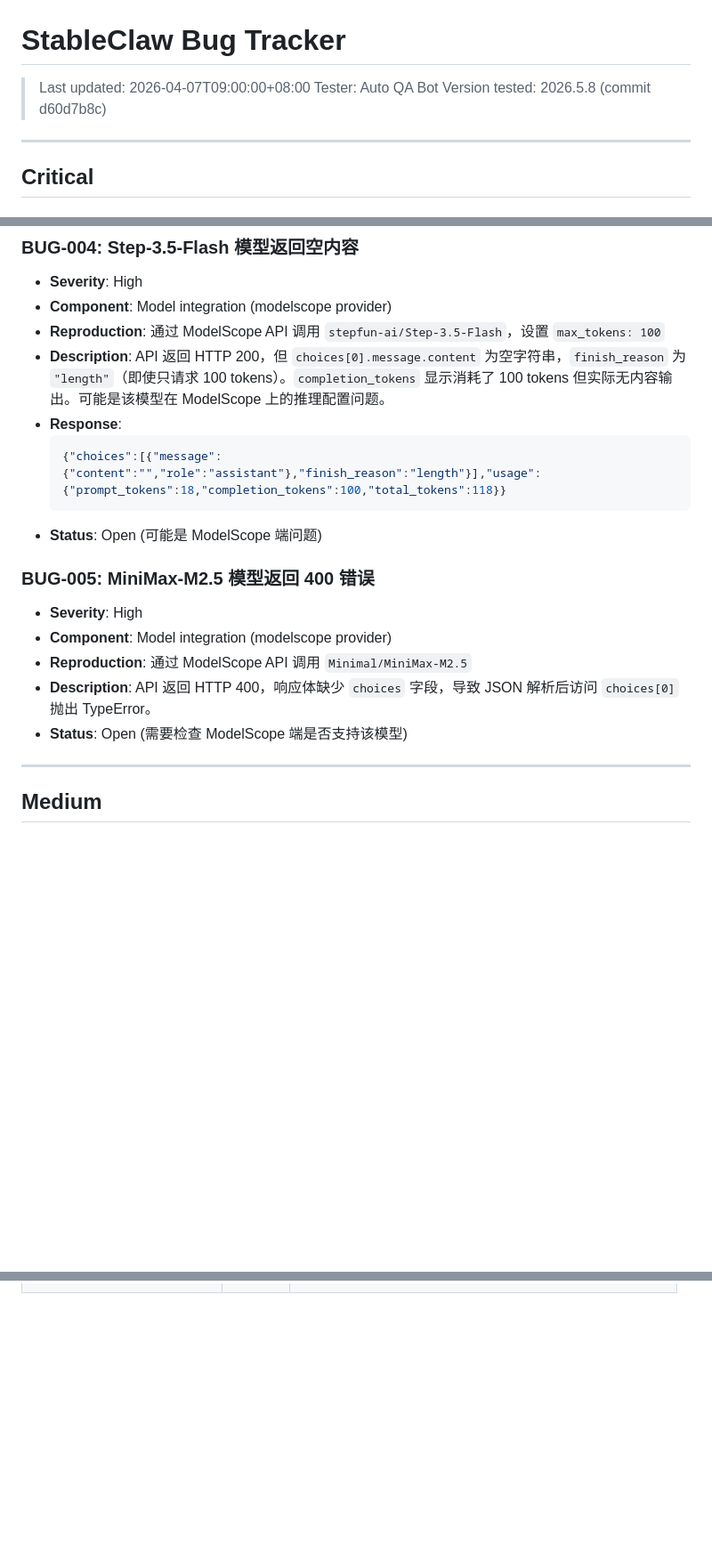
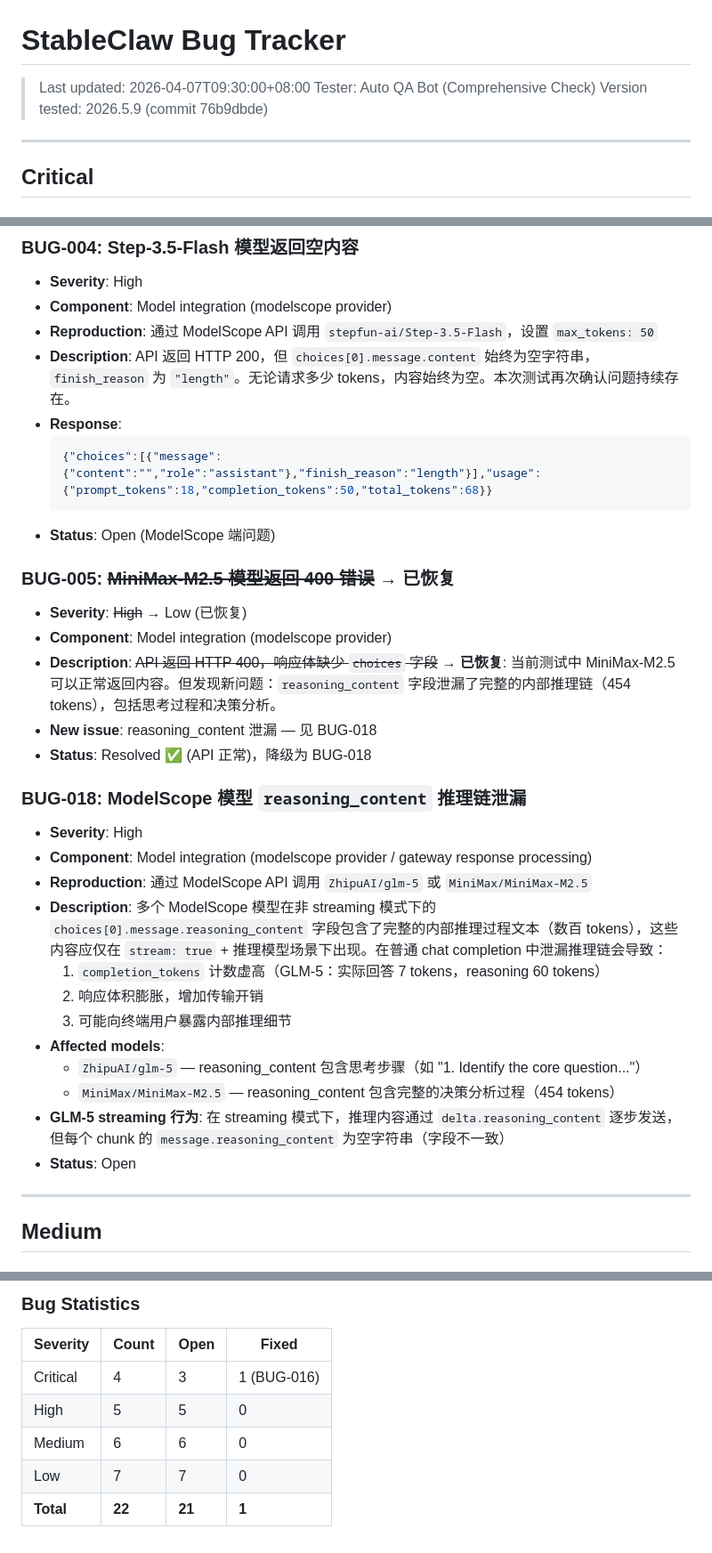
Before and after one commit to ctz168/stableclaw, a Markdown page: bugs.md, 3 parts joined by grey strips. Shown at 89% size. Rendered like a GitHub page; blank space fills up the shorter version.

````diff
--- a/bugs.md
+++ b/bugs.md
@@ -1,8 +1,8 @@
 # StableClaw Bug Tracker
 
-> Last updated: 2026-04-07T09:00:00+08:00
-> Tester: Auto QA Bot
-> Version tested: 2026.5.8 (commit d60d7b8c)
+> Last updated: 2026-04-07T09:30:00+08:00
+> Tester: Auto QA Bot (Comprehensive Check)
+> Version tested: 2026.5.9 (commit 76b9dbde)
 
 ---
 
@@ -72,20 +74,34 @@
 ### BUG-004: Step-3.5-Flash 模型返回空内容
 - **Severity**: High
 - **Component**: Model integration (modelscope provider)
-- **Reproduction**: 通过 ModelScope API 调用 `stepfun-ai/Step-3.5-Flash`，设置 `max_tokens: 100`
-- **Description**: API 返回 HTTP 200，但 `choices[0].message.content` 为空字符串，`finish_reason` 为 `"length"`（即使只请求 100 tokens）。`completion_tokens` 显示消耗了 100 tokens 但实际无内容输出。可能是该模型在 ModelScope 上的推理配置问题。
+- **Reproduction**: 通过 ModelScope API 调用 `stepfun-ai/Step-3.5-Flash`，设置 `max_tokens: 50`
+- **Description**: API 返回 HTTP 200，但 `choices[0].message.content` 始终为空字符串，`finish_reason` 为 `"length"`。无论请求多少 tokens，内容始终为空。本次测试再次确认问题持续存在。
 - **Response**:
   ```json
-  {"choices":[{"message":{"content":"","role":"assistant"},"finish_reason":"length"}],"usage":{"prompt_tokens":18,"completion_tokens":100,"total_tokens":118}}
+  {"choices":[{"message":{"content":"","role":"assistant"},"finish_reason":"length"}],"usage":{"prompt_tokens":18,"completion_tokens":50,"total_tokens":68}}
   ```
-- **Status**: Open (可能是 ModelScope 端问题)
+- **Status**: Open (ModelScope 端问题)
 
-### BUG-005: MiniMax-M2.5 模型返回 400 错误
+### BUG-005: ~~MiniMax-M2.5 模型返回 400 错误~~ → 已恢复
+- **Severity**: ~~High~~ → Low (已恢复)
+- **Component**: Model integration (modelscope provider)
+- **Description**: ~~API 返回 HTTP 400，响应体缺少 `choices` 字段~~ → **已恢复**: 当前测试中 MiniMax-M2.5 可以正常返回内容。但发现新问题：`reasoning_content` 字段泄漏了完整的内部推理链（454 tokens），包括思考过程和决策分析。
+- **New issue**: reasoning_content 泄漏 — 见 BUG-018
+- **Status**: Resolved ✅ (API 正常)，降级为 BUG-018
+
+### BUG-018: ModelScope 模型 `reasoning_content` 推理链泄漏
 - **Severity**: High
-- **Component**: Model integration (modelscope provider)
-- **Reproduction**: 通过 ModelScope API 调用 `Minimal/MiniMax-M2.5`
-- **Description**: API 返回 HTTP 400，响应体缺少 `choices` 字段，导致 JSON 解析后访问 `choices[0]` 抛出 TypeError。
-- **Status**: Open (需要检查 ModelScope 端是否支持该模型)
+- **Component**: Model integration (modelscope provider / gateway response processing)
+- **Reproduction**: 通过 ModelScope API 调用 `ZhipuAI/glm-5` 或 `MiniMax/MiniMax-M2.5`
+- **Description**: 多个 ModelScope 模型在非 streaming 模式下的 `choices[0].message.reasoning_content` 字段包含了完整的内部推理过程文本（数百 tokens），这些内容应仅在 `stream: true` + 推理模型场景下出现。在普通 chat completion 中泄漏推理链会导致：
+  1. `completion_tokens` 计数虚高（GLM-5：实际回答 7 tokens，reasoning 60 tokens）
+  2. 响应体积膨胀，增加传输开销
+  3. 可能向终端用户暴露内部推理细节
+- **Affected models**:
+  - `ZhipuAI/glm-5` — reasoning_content 包含思考步骤（如 "1. Identify the core question..."）
+  - `MiniMax/MiniMax-M2.5` — reasoning_content 包含完整的决策分析过程（454 tokens）
+- **GLM-5 streaming 行为**: 在 streaming 模式下，推理内容通过 `delta.reasoning_content` 逐步发送，但每个 chunk 的 `message.reasoning_content` 为空字符串（字段不一致）
+- **Status**: Open
 
 ---
 
@@ -190,0 +241,9 @@
+### Bug Statistics
+
+| Severity | Count | Open | Fixed |
+|---|---|---|---|
+| Critical | 4 | 3 | 1 (BUG-016) |
+| High | 5 | 5 | 0 |
+| Medium | 6 | 6 | 0 |
+| Low | 7 | 7 | 0 |
+| **Total** | **22** | **21** | **1** |
````
Also changed, not shown: other parts of bugs.md (+72 -36 lines).
